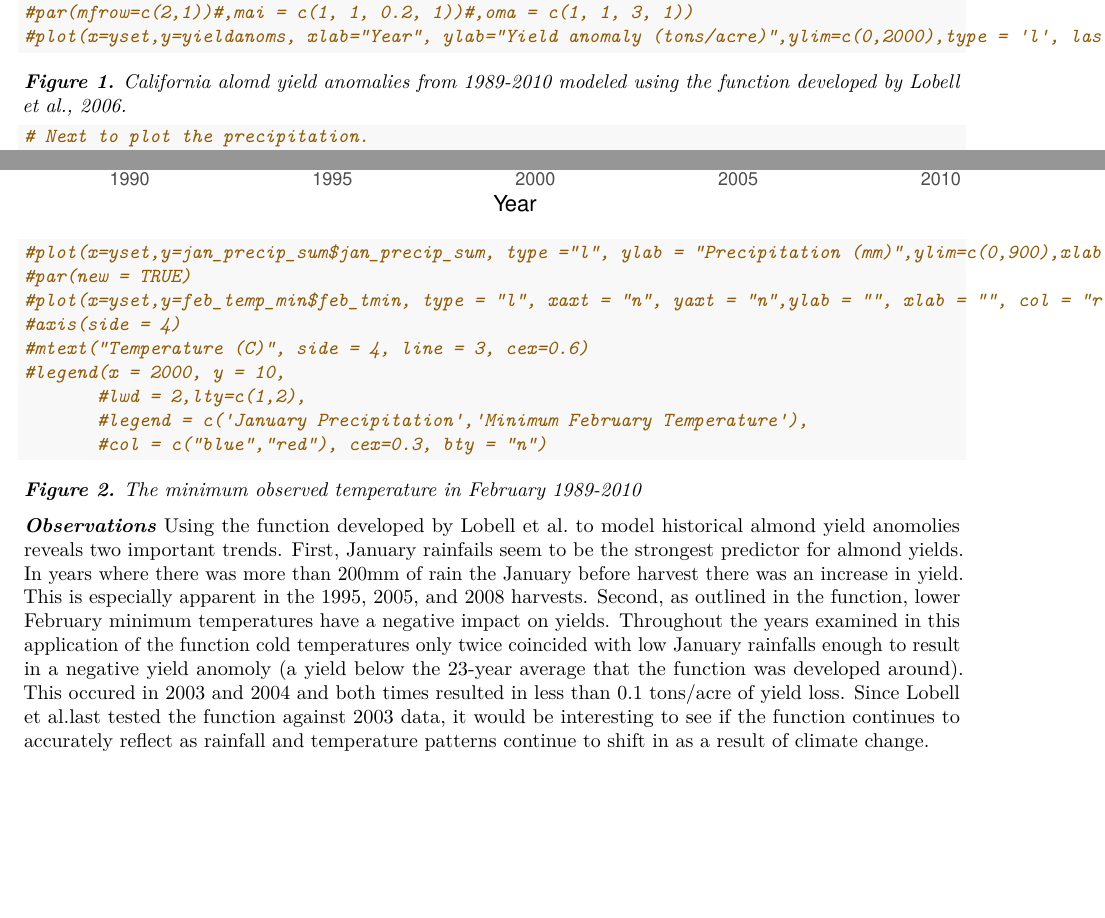
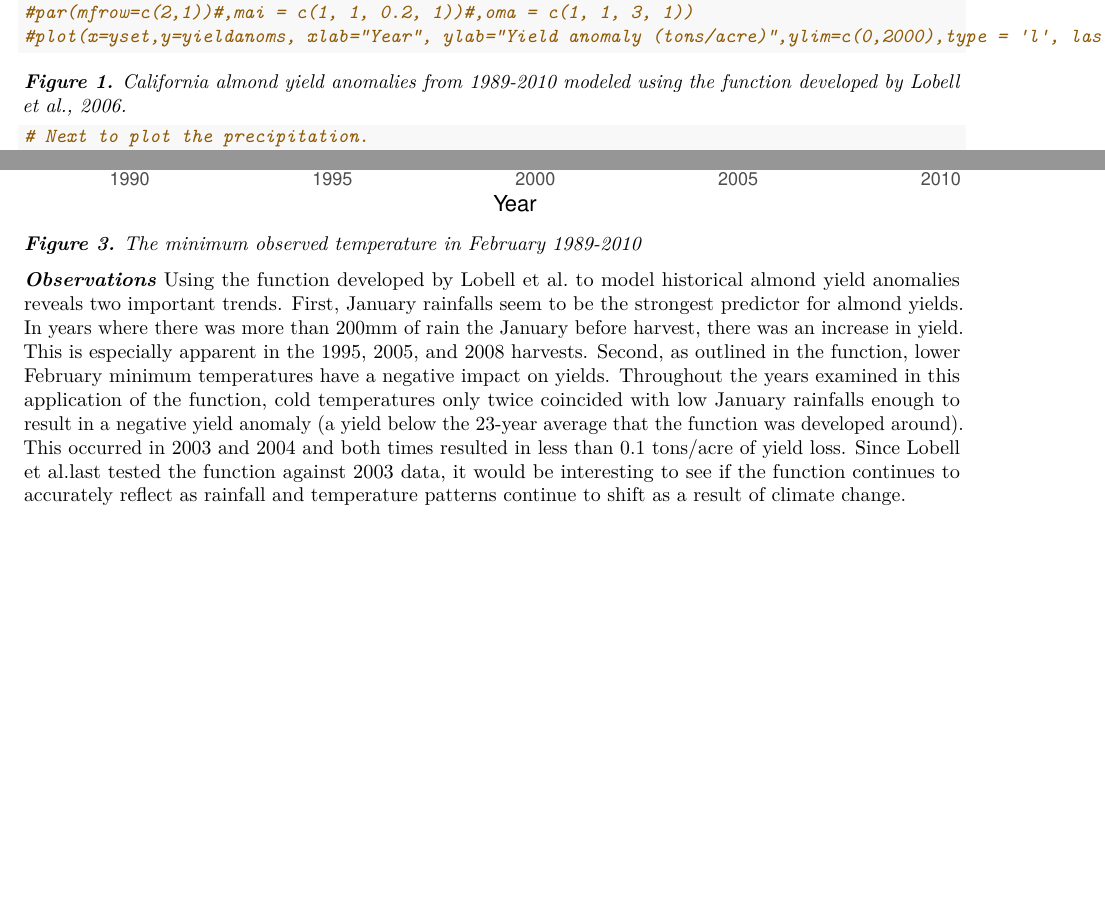
Before and after one commit to Ruoyu-Wang108/ESM232-A2, an R Markdown document (MB-NE-RW-ESM232-A2.Rmd): two parts of pages 3 and 5 of 5, joined at a grey line, cut so that both start at the same text. Rendered offline with R 4.5, knitr and Pandoc, then LaTeX, with nearby package versions.

Commit message:
Update MB-NE-RW-ESM232-A2.Rmd

````diff
--- a/MB-NE-RW-ESM232-A2.Rmd
+++ b/MB-NE-RW-ESM232-A2.Rmd
@@ -100,7 +100,7 @@ ggplot() +
 #par(mfrow=c(2,1))#,mai = c(1, 1, 0.2, 1))#,oma = c(1, 1, 3, 1))
 #plot(x=yset,y=yieldanoms, xlab="Year", ylab="Yield anomaly (tons/acre)",ylim=c(0,2000),type = 'l', las = 1, lwd = 2, cex.lab=0.6, cex.axis=0.75,main = "California Almond Yield Anomalies (1989-2010)",sub = "Modeled using the almond yield anomoly function developed by Lobell et al., 2006")
 ```
-***Figure 1.*** *California alomd yield anomalies from 1989-2010 modeled using the function developed by Lobell et al., 2006.*
+***Figure 1.*** *California almond yield anomalies from 1989-2010 modeled using the function developed by Lobell et al., 2006.*
 
 ```{r}
 
@@ -138,17 +138,9 @@ ggplot() +
         panel.grid.major.x = element_blank())
 
 
-#plot(x=yset,y=jan_precip_sum$jan_precip_sum, type ="l", ylab = "Precipitation (mm)",ylim=c(0,900),xlab = "Year",col = "blue", cex.lab=0.6, cex.axis=0.8)
-#par(new = TRUE)
-#plot(x=yset,y=feb_temp_min$feb_tmin, type = "l", xaxt = "n", yaxt = "n",ylab = "", xlab = "", col = "red", lty = 2, ylim=c(0,10), cex.lab=0.6)
-#axis(side = 4)
-#mtext("Temperature (C)", side = 4, line = 3, cex=0.6)
-#legend(x = 2000, y = 10,
-       #lwd = 2,lty=c(1,2),
-       #legend = c('January Precipitation','Minimum February Temperature'),
-       #col = c("blue","red"), cex=0.3, bty = "n")
+
 ```
-***Figure 2.*** *The minimum observed temperature in February 1989-2010*
+***Figure 3.*** *The minimum observed temperature in February 1989-2010*
 
 ***Observations***
-Using the function developed by Lobell et al. to model historical almond yield anomolies reveals two important trends. First, January rainfails seem to be the strongest predictor for almond yields. In years where there was more than 200mm of rain the January before harvest there was an increase in yield. This is especially apparent in the 1995, 2005, and 2008 harvests. Second, as outlined in the function, lower February minimum temperatures have a negative impact on yields. Throughout the years examined in this application of the function cold temperatures only twice coincided with low January rainfalls enough to result in a negative yield anomoly (a yield below the 23-year average that the function was developed around). This occured in 2003 and 2004 and both times resulted in less than 0.1 tons/acre of yield loss. Since Lobell et al.last tested the function against 2003 data, it would be interesting to see if the function continues to accurately reflect as rainfall and temperature patterns continue to shift in as a result of climate change.
+Using the function developed by Lobell et al. to model historical almond yield anomalies reveals two important trends. First, January rainfalls seem to be the strongest predictor for almond yields. In years where there was more than 200mm of rain the January before harvest, there was an increase in yield. This is especially apparent in the 1995, 2005, and 2008 harvests. Second, as outlined in the function, lower February minimum temperatures have a negative impact on yields. Throughout the years examined in this application of the function, cold temperatures only twice coincided with low January rainfalls enough to result in a negative yield anomaly (a yield below the 23-year average that the function was developed around). This occurred in 2003 and 2004 and both times resulted in less than 0.1 tons/acre of yield loss. Since Lobell et al.last tested the function against 2003 data, it would be interesting to see if the function continues to accurately reflect as rainfall and temperature patterns continue to shift as a result of climate change.
````
